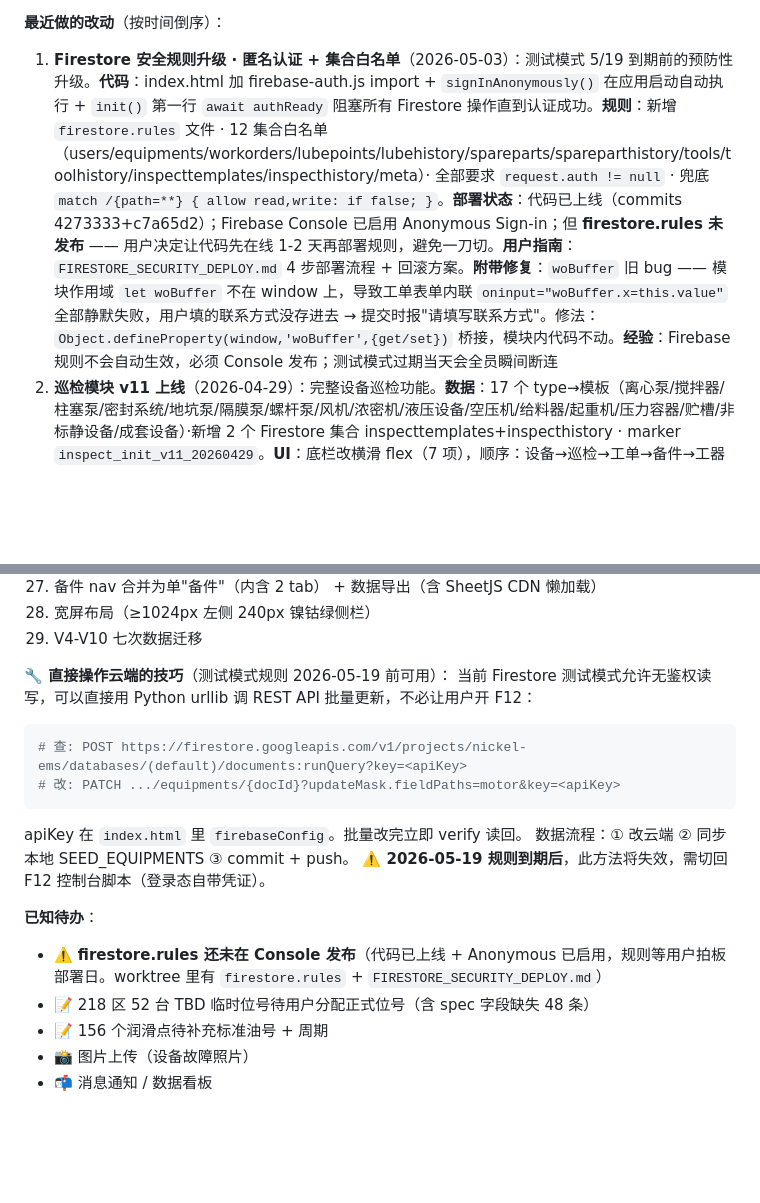
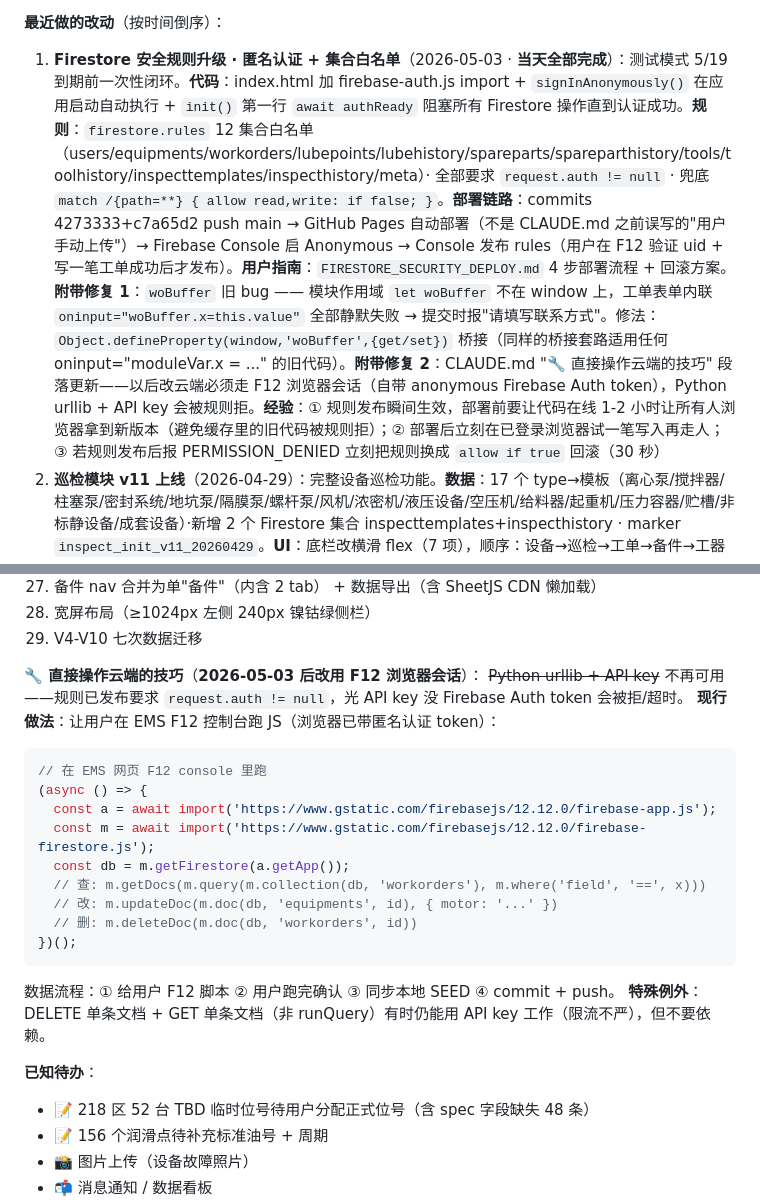
Before and after one commit to haoxinglong404/nickel-ems, a Markdown page: CLAUDE.md, 2 parts joined by grey strips. GitHub-like rendering; blank space fills up the shorter version.

Commit message:
docs(claude): rules deployed · update cloud-edit playbook + remove 5/19 todo
- Mark security upgrade as fully complete (rules now live in Console)
- Replace "Python urllib + API key" cloud-edit pattern (no longer
  passes auth-required rules) with "F12 browser session + Firebase
  SDK" snippet using user's anonymous auth token
- Drop 5/19 expiry from known todos
- Note GitHub Pages auto-deploys from main (correcting earlier
  misconception that user must manually upload)

Co-Authored-By: Claude Opus 4.7 (1M context) <noreply@anthropic.com>

````diff
--- a/CLAUDE.md
+++ b/CLAUDE.md
@@ -244,7 +244,7 @@
 | `inspect_init_v11_20260429` | 上传 17 个巡检模板（按 equipment.type 关联）|
 
 **最近做的改动**（按时间倒序）：
-1. **Firestore 安全规则升级 · 匿名认证 + 集合白名单**（2026-05-03）：测试模式 5/19 到期前的预防性升级。**代码**：index.html 加 firebase-auth.js import + `signInAnonymously()` 在应用启动自动执行 + `init()` 第一行 `await authReady` 阻塞所有 Firestore 操作直到认证成功。**规则**：新增 `firestore.rules` 文件 · 12 集合白名单（users/equipments/workorders/lubepoints/lubehistory/spareparts/spareparthistory/tools/toolhistory/inspecttemplates/inspecthistory/meta）· 全部要求 `request.auth != null` · 兜底 `match /{path=**} { allow read,write: if false; }`。**部署状态**：代码已上线（commits 4273333+c7a65d2）；Firebase Console 已启用 Anonymous Sign-in；但 **firestore.rules 未发布** —— 用户决定让代码先在线 1-2 天再部署规则，避免一刀切。**用户指南**：`FIRESTORE_SECURITY_DEPLOY.md` 4 步部署流程 + 回滚方案。**附带修复**：`woBuffer` 旧 bug —— 模块作用域 `let woBuffer` 不在 window 上，导致工单表单内联 `oninput="woBuffer.x=this.value"` 全部静默失败，用户填的联系方式没存进去 → 提交时报"请填写联系方式"。修法：`Object.defineProperty(window,'woBuffer',{get/set})` 桥接，模块内代码不动。**经验**：Firebase 规则不会自动生效，必须 Console 发布；测试模式过期当天会全员瞬间断连
+1. **Firestore 安全规则升级 · 匿名认证 + 集合白名单**（2026-05-03 · **当天全部完成**）：测试模式 5/19 到期前一次性闭环。**代码**：index.html 加 firebase-auth.js import + `signInAnonymously()` 在应用启动自动执行 + `init()` 第一行 `await authReady` 阻塞所有 Firestore 操作直到认证成功。**规则**：`firestore.rules` 12 集合白名单（users/equipments/workorders/lubepoints/lubehistory/spareparts/spareparthistory/tools/toolhistory/inspecttemplates/inspecthistory/meta）· 全部要求 `request.auth != null` · 兜底 `match /{path=**} { allow read,write: if false; }`。**部署链路**：commits 4273333+c7a65d2 push main → GitHub Pages 自动部署（不是 CLAUDE.md 之前误写的"用户手动上传"）→ Firebase Console 启 Anonymous → Console 发布 rules（用户在 F12 验证 uid + 写一笔工单成功后才发布）。**用户指南**：`FIRESTORE_SECURITY_DEPLOY.md` 4 步部署流程 + 回滚方案。**附带修复 1**：`woBuffer` 旧 bug —— 模块作用域 `let woBuffer` 不在 window 上，工单表单内联 `oninput="woBuffer.x=this.value"` 全部静默失败 → 提交时报"请填写联系方式"。修法：`Object.defineProperty(window,'woBuffer',{get/set})` 桥接（同样的桥接套路适用任何 oninput="moduleVar.x = ..." 的旧代码）。**附带修复 2**：CLAUDE.md "🔧 直接操作云端的技巧" 段落更新——以后改云端必须走 F12 浏览器会话（自带 anonymous Firebase Auth token），Python urllib + API key 会被规则拒。**经验**：① 规则发布瞬间生效，部署前要让代码在线 1-2 小时让所有人浏览器拿到新版本（避免缓存里的旧代码被规则拒）；② 部署后立刻在已登录浏览器试一笔写入再走人；③ 若规则发布后报 PERMISSION_DENIED 立刻把规则换成 `allow if true` 回滚（30 秒）
 2. **巡检模块 v11 上线**（2026-04-29）：完整设备巡检功能。**数据**：17 个 type→模板（离心泵/搅拌器/柱塞泵/密封系统/地坑泵/隔膜泵/螺杆泵/风机/浓密机/液压设备/空压机/给料器/起重机/压力容器/贮槽/非标静设备/成套设备）·新增 2 个 Firestore 集合 inspecttemplates+inspecthistory · marker `inspect_init_v11_20260429`。**UI**：底栏改横滑 flex（7 项），顺序：设备→巡检→工单→备件→工器具→润滑→我的；宽屏左侧栏间距收紧（padding 28→14·gap 4→2·item padding 12→8·width 240→220）并修复了 narrow 模式 flex-basis 渗透 wide 的 bug；巡检主页 3 tab（待巡检/异常/历史）+ 4 概览卡（全部/逾期/到期/未初始）+ 区域/类型筛选 pills（仅待巡检 tab）+ 搜索；设备列表按区域工艺顺序排序（201→202→203→316-1→218→923→546）。**特殊项**：每模板首项"设备停机未运行"是单按钮"是"，点选后自动清空其他项+灰显，提交跳过其他项校验，记录带 stopped:true 标记。**权限**：admin 可删历史。**用户定制**：用户用 `巡检模板核对.html`（仿 `设备分类核对.html` 模式）逐项调整后导出 markdown，再批量 PATCH 云端 + 同步本地 SEED。**踩坑**：第一版用 `user.id` 写 inspectorId 字段失败（Firestore 不接受 undefined），系统实际是 `user.empno`，已改 `(user && user.empno) || ''` 兜底
 2. **设备 type 字段标准化第二轮（巡检模块前置）**（2026-04-29）：再调 17 条。**11 台从离心泵迁地坑泵**（潜水/排污类单独分类）：218 排泥泵 6 + 218 污水池潜水泵 2 + 218 集水坑潜水泵 1 + 923 液下渣浆泵 2。**6 台从空压机修正为起重机**（203-PE-CR-101/201/301 LX5t-5m + 203-PE-CR-102/202/302 LD10t-9.5m，原来 type 录错）。雨水回用泵 546-JP-PP-001A/B/C（未装机）保留离心泵。**最终 17 类 type**：离心泵 101 / 搅拌器 69 / 柱塞泵 39 / 密封系统 36 / 地坑泵 32 / 压力容器 31 / 隔膜泵 28 / 贮槽 27 / 起重机 18 / 螺杆泵 12 / 非标静设备 12 / 风机 3 / 浓密机 3 / 液压设备 3 / 空压机 3 / 成套设备 4 / 给料器 1
 2. **设备 type 字段标准化（巡检模块前置工作）**（2026-04-29）：71 台 type 字段调整。**变容积泵 57 台拆分**（按用户指定）：18 台→隔膜泵（高压釜给料泵 6 + 第一/二隔室浓硫酸给料泵 12）·39 台→柱塞泵（密封液循环泵 18 + 预热器给料泵密封液给料泵 12 + 高压釜搅拌冲洗水泵 6+3）。**3 处重复命名合并**：起重设备→起重机（10）·空气压缩机→空压机（2）·罗茨风机由"空气压缩机"纠正为"风机"（2，原因：脚本 if/elif 顺序匹配先吃掉了空气压缩机分支，需第二轮 PATCH 修正）。**最终 type 分布 17 类**：离心泵 112/搅拌器 69/柱塞泵 39/密封系统 36/压力容器 31/隔膜泵 28/贮槽 27/地坑泵 21/螺杆泵 12/起重机 12/非标静设备 12/空压机 9/风机 3/浓密机 3/液压设备 3/成套设备 4/给料器 1。本次为下一步"设备巡检模块"按设备类型配置巡检模板做准备
@@ -274,18 +274,24 @@
 6. 宽屏布局（≥1024px 左侧 240px 镍钴绿侧栏）
 7. V4-V10 七次数据迁移
 
-**🔧 直接操作云端的技巧**（测试模式规则 2026-05-19 前可用）：
-当前 Firestore 测试模式允许无鉴权读写，可以直接用 Python urllib 调 REST API 批量更新，不必让用户开 F12：
-```python
-# 查: POST https://firestore.googleapis.com/v1/projects/nickel-ems/databases/(default)/documents:runQuery?key=<apiKey>
-# 改: PATCH .../equipments/{docId}?updateMask.fieldPaths=motor&key=<apiKey>
+**🔧 直接操作云端的技巧**（**2026-05-03 后改用 F12 浏览器会话**）：
+~~Python urllib + API key~~ 不再可用——规则已发布要求 `request.auth != null`，光 API key 没 Firebase Auth token 会被拒/超时。
+**现行做法**：让用户在 EMS F12 控制台跑 JS（浏览器已带匿名认证 token）：
+```js
+// 在 EMS 网页 F12 console 里跑
+(async () => {
+  const a = await import('https://www.gstatic.com/firebasejs/12.12.0/firebase-app.js');
+  const m = await import('https://www.gstatic.com/firebasejs/12.12.0/firebase-firestore.js');
+  const db = m.getFirestore(a.getApp());
+  // 查: m.getDocs(m.query(m.collection(db, 'workorders'), m.where('field', '==', x)))
+  // 改: m.updateDoc(m.doc(db, 'equipments', id), { motor: '...' })
+  // 删: m.deleteDoc(m.doc(db, 'workorders', id))
+})();
 ```
-apiKey 在 `index.html` 里 `firebaseConfig`。批量改完立即 verify 读回。
-数据流程：① 改云端 ② 同步本地 SEED_EQUIPMENTS ③ commit + push。
-**⚠️ 2026-05-19 规则到期后**，此方法将失效，需切回 F12 控制台脚本（登录态自带凭证）。
+数据流程：① 给用户 F12 脚本 ② 用户跑完确认 ③ 同步本地 SEED ④ commit + push。
+**特殊例外**：DELETE 单条文档 + GET 单条文档（非 runQuery）有时仍能用 API key 工作（限流不严），但不要依赖。
 
 **已知待办**：
-- ⚠️ **firestore.rules 还未在 Console 发布**（代码已上线 + Anonymous 已启用，规则等用户拍板部署日。worktree 里有 `firestore.rules` + `FIRESTORE_SECURITY_DEPLOY.md`）
 - 📝 218 区 52 台 TBD 临时位号待用户分配正式位号（含 spec 字段缺失 48 条）
 - 📝 156 个润滑点待补充标准油号 + 周期
 - 📸 图片上传（设备故障照片）
````
